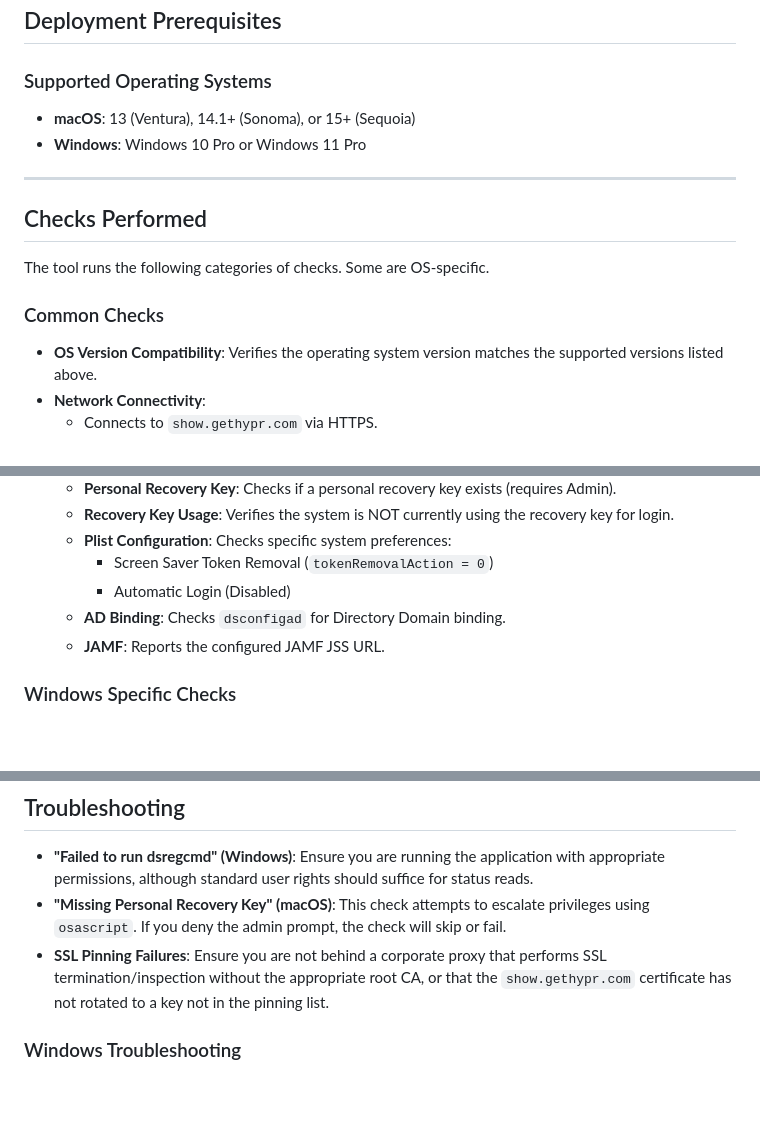
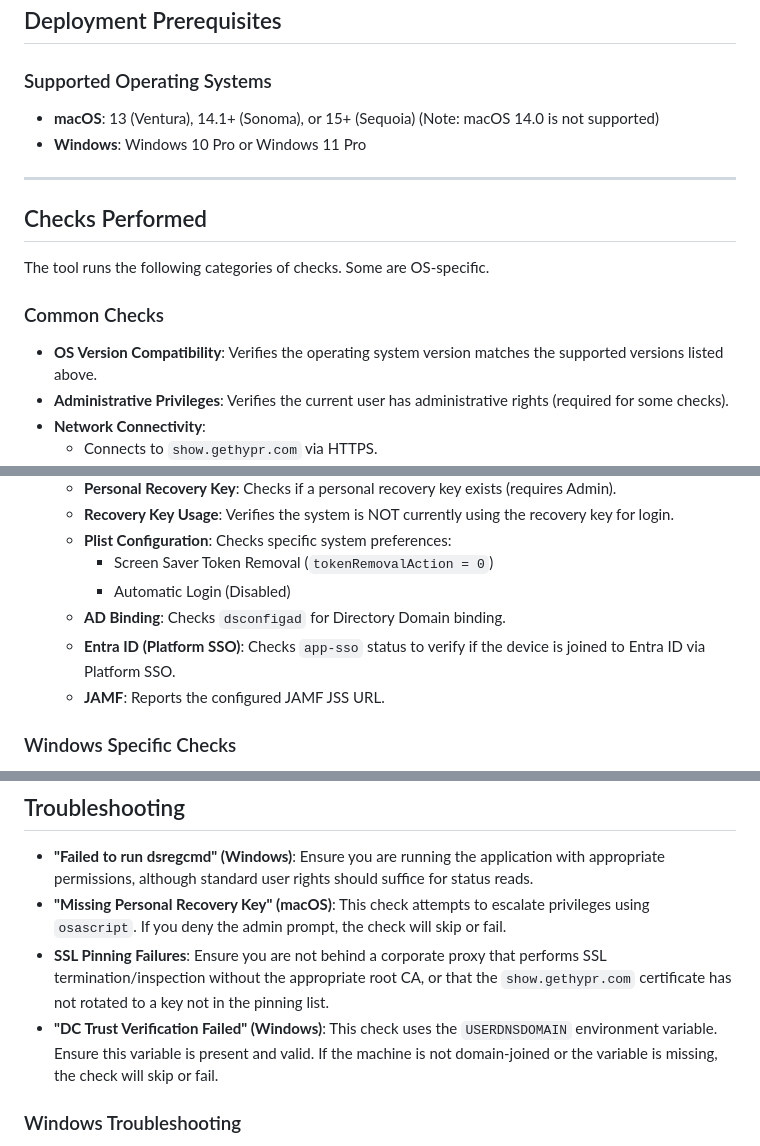
Before and after one commit to braddschick/hyprreadt_tool_flutter, a Markdown page: README.md, 3 parts joined by grey strips. GitHub-like rendering; blank space fills up the shorter version.

```diff
--- a/README.md
+++ b/README.md
@@ -5,7 +5,7 @@ The HyprReadiness Tool is a cross-platform Flutter application designed to verif
 ## Deployment Prerequisites
 
 ### Supported Operating Systems
-- **macOS**: 13 (Ventura), 14.1+ (Sonoma), or 15+ (Sequoia)
+- **macOS**: 13 (Ventura), 14.1+ (Sonoma), or 15+ (Sequoia) (Note: macOS 14.0 is not supported)
 - **Windows**: Windows 10 Pro or Windows 11 Pro
 
 ---
@@ -16,6 +16,7 @@ The tool runs the following categories of checks. Some are OS-specific.
 
 ### Common Checks
 - **OS Version Compatibility**: Verifies the operating system version matches the supported versions listed above.
+- **Administrative Privileges**: Verifies the current user has administrative rights (required for some checks).
 - **Network Connectivity**:
   - Connects to `show.gethypr.com` via HTTPS.
   - **SSL Pinning**: Validates the server's public key hash against known valid pinnings to ensure a secure, intercepted-free connection.
@@ -38,6 +39,7 @@ The tool runs the following categories of checks. Some are OS-specific.
     - Screen Saver Token Removal (`tokenRemovalAction = 0`)
     - Automatic Login (Disabled)
   - **AD Binding**: Checks `dsconfigad` for Directory Domain binding.
+  - **Entra ID (Platform SSO)**: Checks `app-sso` status to verify if the device is joined to Entra ID via Platform SSO.
   - **JAMF**: Reports the configured JAMF JSS URL.
 
 ### Windows Specific Checks
@@ -205,6 +207,7 @@ To create a release build (executable/app bundle):
 - **"Failed to run dsregcmd" (Windows)**: Ensure you are running the application with appropriate permissions, although standard user rights should suffice for status reads.
 - **"Missing Personal Recovery Key" (macOS)**: This check attempts to escalate privileges using `osascript`. If you deny the admin prompt, the check will skip or fail.
 - **SSL Pinning Failures**: Ensure you are not behind a corporate proxy that performs SSL termination/inspection without the appropriate root CA, or that the `show.gethypr.com` certificate has not rotated to a key not in the pinning list.
+- **"DC Trust Verification Failed" (Windows)**: This check uses the `USERDNSDOMAIN` environment variable. Ensure this variable is present and valid. If the machine is not domain-joined or the variable is missing, the check will skip or fail.
 
 ### Windows Troubleshooting
 
```
